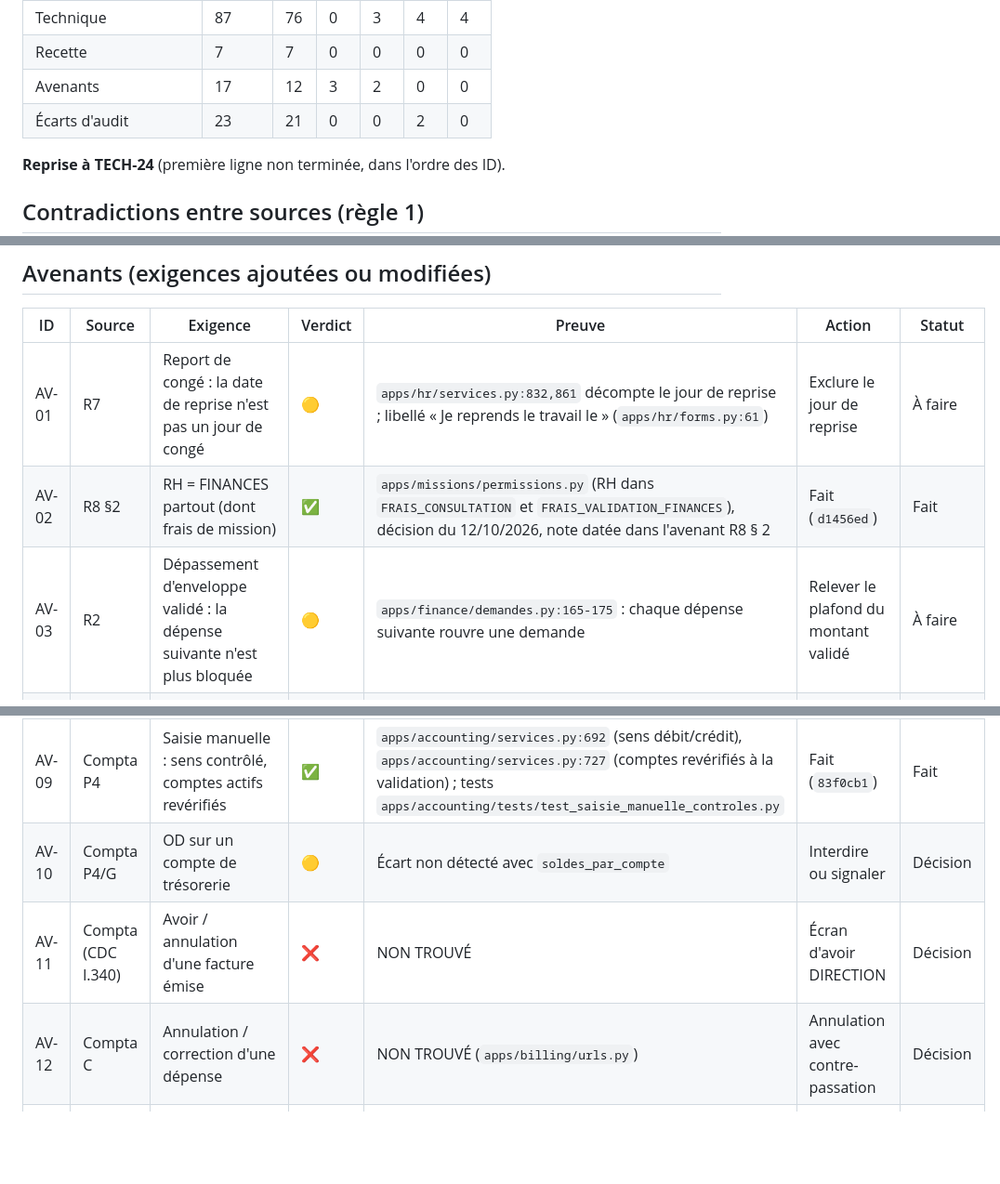
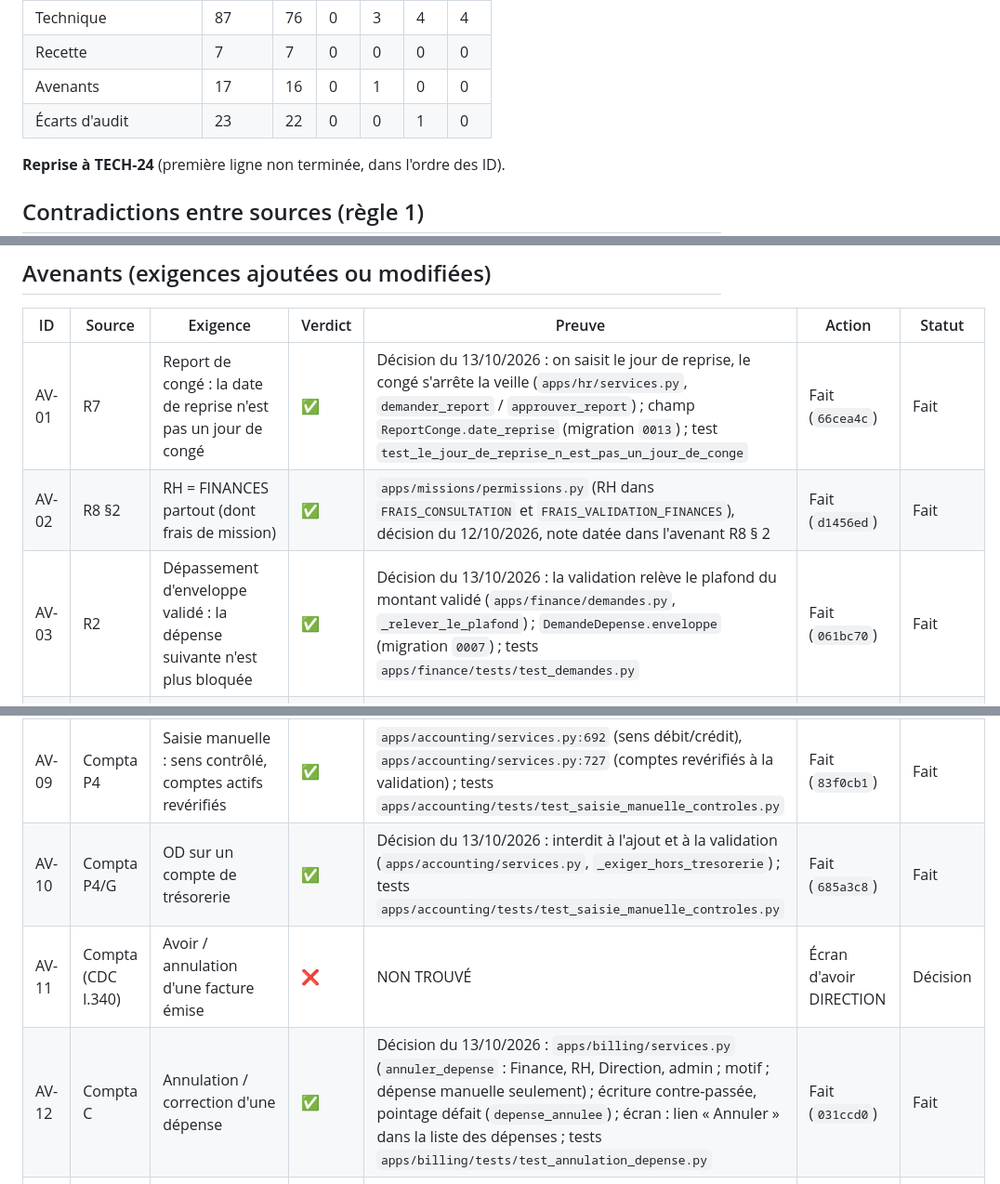
Before and after one commit to AFAQSUCA/erp-densource, a Markdown page: audit/MATRICE.md, 3 parts joined by grey strips. Shown at 93% size. GitHub-like rendering; blank space fills up the shorter version.

Commit message:
docs(audit): passe AV-01, AV-03, AV-10, AV-12 et AUD-09 à conforme
Co-Authored-By: Claude Opus 5.5 <noreply@anthropic.com>

```diff
--- a/audit/MATRICE.md
+++ b/audit/MATRICE.md
@@ -32,8 +32,8 @@ indépendantes avec scénarios de reproduction) et relus contre le code ; preuve
 | M12 Tableaux de bord | 28 | 26 | 0 | 0 | 0 | 2 |
 | Technique | 87 | 76 | 0 | 3 | 4 | 4 |
 | Recette | 7 | 7 | 0 | 0 | 0 | 0 |
-| Avenants | 17 | 12 | 3 | 2 | 0 | 0 |
-| Écarts d'audit | 23 | 21 | 0 | 0 | 2 | 0 |
+| Avenants | 17 | 16 | 0 | 1 | 0 | 0 |
+| Écarts d'audit | 23 | 22 | 0 | 0 | 1 | 0 |
 
 **Reprise à TECH-24** (première ligne non terminée, dans l'ordre des ID).
 
@@ -523,18 +523,18 @@ indépendantes avec scénarios de reproduction) et relus contre le code ; preuve
 
 | ID | Source | Exigence | Verdict | Preuve | Action | Statut |
 |---|---|---|---|---|---|---|
-| AV-01 | R7 | Report de congé : la date de reprise n'est pas un jour de congé | 🟡 | `apps/hr/services.py:832,861` décompte le jour de reprise ; libellé « Je reprends le travail le » (`apps/hr/forms.py:61`) | Exclure le jour de reprise | À faire |
+| AV-01 | R7 | Report de congé : la date de reprise n'est pas un jour de congé | ✅ | Décision du 13/10/2026 : on saisit le jour de reprise, le congé s'arrête la veille (`apps/hr/services.py`, `demander_report` / `approuver_report`) ; champ `ReportConge.date_reprise` (migration `0013`) ; test `test_le_jour_de_reprise_n_est_pas_un_jour_de_conge` | Fait (`66cea4c`) | Fait |
 | AV-02 | R8 §2 | RH = FINANCES partout (dont frais de mission) | ✅ | `apps/missions/permissions.py` (RH dans `FRAIS_CONSULTATION` et `FRAIS_VALIDATION_FINANCES`), décision du 12/10/2026, note datée dans l'avenant R8 § 2 | Fait (`d1456ed`) | Fait |
-| AV-03 | R2 | Dépassement d'enveloppe validé : la dépense suivante n'est plus bloquée | 🟡 | `apps/finance/demandes.py:165-175` : chaque dépense suivante rouvre une demande | Relever le plafond du montant validé | À faire |
+| AV-03 | R2 | Dépassement d'enveloppe validé : la dépense suivante n'est plus bloquée | ✅ | Décision du 13/10/2026 : la validation relève le plafond du montant validé (`apps/finance/demandes.py`, `_relever_le_plafond`) ; `DemandeDepense.enveloppe` (migration `0007`) ; tests `apps/finance/tests/test_demandes.py` | Fait (`061bc70`) | Fait |
 | AV-04 | Compta P3 | Reclassement du mode de paiement d'une dépense : écriture correcte | ✅ | `apps/accounting/services.py:421-455` (débit de l'ancien compte, crédit du nouveau, pièce de la dépense) ; reprise `apps/accounting/services.py:461,479` + commande `corriger_reclassements_inverses` ; tests `apps/accounting/tests/test_receivers.py:224,238`, `apps/accounting/tests/test_reprise_reclassements.py` (8 tests) ; couverture 99 % ; avenant P3 corrigé | Corrigé (`595cb83`, `ed05eec`, `50497cc`) ; lancer la commande en production | Fait |
 | AV-05 | Compta P1/F | Comptes utilisés par le code non désactivables | ✅ | `apps/accounting/constants.py:64` (`COMPTES_UTILISES_PAR_LE_CODE`) ; refus au service `apps/accounting/services.py:133,138`, case grisée à l'écran, lecture seule et suppression interdite dans l'admin ; tests `apps/accounting/tests/test_comptes_proteges.py` (5 tests) ; vérifié dans le navigateur | Fait (`1c53252`) | Fait |
 | AV-06 | Compta P1 | Écritures validées immuables | ✅ | `apps/accounting/models.py:65,160` (`EcritureQuerySet`, `LigneQuerySet` : pas de modification ni suppression en masse) ; déclencheurs PostgreSQL (migration `0005_verrou_ecritures_validees`) ; tests `apps/accounting/tests/test_verrou_ecritures.py` (dont 2 sur PostgreSQL 16) | Fait (`a407692`) | Fait |
 | AV-07 | Compta P6 | Grand livre et balance d'une période : solde d'ouverture | ✅ | `apps/accounting/services.py:777` (`solde_ouverture`, clôtures passées comprises), `apps/accounting/services.py:814` (balance : colonnes d'ouverture) ; écran, impression, Excel ; tests `apps/accounting/tests/test_soldes_ouverture.py` (6 tests) ; vérifié dans le navigateur | Fait (`f69eb5d`) | Fait |
 | AV-08 | Compta F | Plan comptable : numéro et nature cohérents | ✅ | `apps/accounting/services.py:88,100` : 2 à 10 chiffres, nature permise par la classe SYSCOHADA (1 passif ; 2-3 actif ; 4-5 actif/passif ; 6 charge ; 7 produit ; 8 charge/produit ; 9 libre) ; tests `apps/accounting/tests/test_plan_comptable_coherence.py` (27 tests) | Fait (`fc3b649`) | Fait |
 | AV-09 | Compta P4 | Saisie manuelle : sens contrôlé, comptes actifs revérifiés | ✅ | `apps/accounting/services.py:692` (sens débit/crédit), `apps/accounting/services.py:727` (comptes revérifiés à la validation) ; tests `apps/accounting/tests/test_saisie_manuelle_controles.py` | Fait (`83f0cb1`) | Fait |
-| AV-10 | Compta P4/G | OD sur un compte de trésorerie | 🟡 | Écart non détecté avec `soldes_par_compte` | Interdire ou signaler | Décision |
+| AV-10 | Compta P4/G | OD sur un compte de trésorerie | ✅ | Décision du 13/10/2026 : interdit à l'ajout et à la validation (`apps/accounting/services.py`, `_exiger_hors_tresorerie`) ; tests `apps/accounting/tests/test_saisie_manuelle_controles.py` | Fait (`685a3c8`) | Fait |
 | AV-11 | Compta (CDC l.340) | Avoir / annulation d'une facture émise | ❌ | NON TROUVÉ | Écran d'avoir DIRECTION | Décision |
-| AV-12 | Compta C | Annulation / correction d'une dépense | ❌ | NON TROUVÉ (`apps/billing/urls.py`) | Annulation avec contre-passation | Décision |
+| AV-12 | Compta C | Annulation / correction d'une dépense | ✅ | Décision du 13/10/2026 : `apps/billing/services.py` (`annuler_depense` : Finance, RH, Direction, admin ; motif ; dépense manuelle seulement) ; écriture contre-passée, pointage défait (`depense_annulee`) ; écran : lien « Annuler » dans la liste des dépenses ; tests `apps/billing/tests/test_annulation_depense.py` | Fait (`031ccd0`) | Fait |
 | AV-13 | Import | Valeurs non finies (NaN, Infinity, nombre énorme) | ✅ | `apps/importation/services.py` (`_nombre_fini`, `_entier`, `_decimal` : nombre fini et borné à la capacité du champ en base) ; import RH : `apps/hr/services.py` (`SALAIRE_MAX`) ; tests `apps/importation/tests/test_fichiers_pieges.py` ; vérifié sur PostgreSQL 16 | Fait (`ec4190e`) | Fait |
 | AV-14 | Import | Fichier à dimension fausse | ✅ | `apps/importation/services.py` (`reset_dimensions()` avant lecture) ; test `test_une_dimension_fausse_ne_fait_perdre_aucune_ligne` | Fait (`ec4190e`) | Fait |
 | AV-15 | Import | Enregistrements supprimés logiquement | ✅ | Décision du 12/10/2026 : erreur de ligne « restaurez la fiche ou retirez la ligne » pour employé, client, camion et import RH (`apps/importation/services.py`, `apps/hr/services.py`) ; règle dans `apps/importation/README.md` ; tests `apps/importation/tests/test_fichiers_pieges.py` | Fait (`e75f07f`) | Fait |
```
Also changed, not shown: other parts of audit/MATRICE.md (+2 -2 lines).
